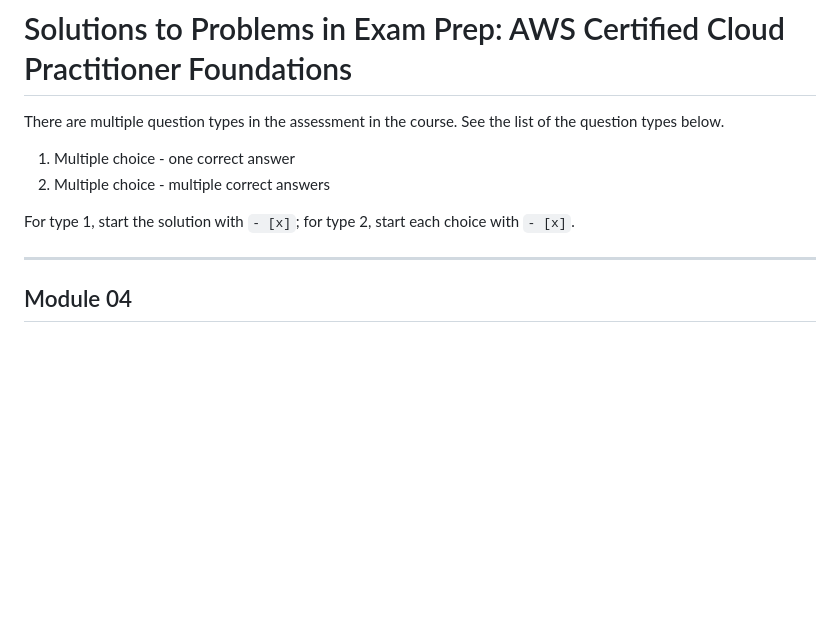
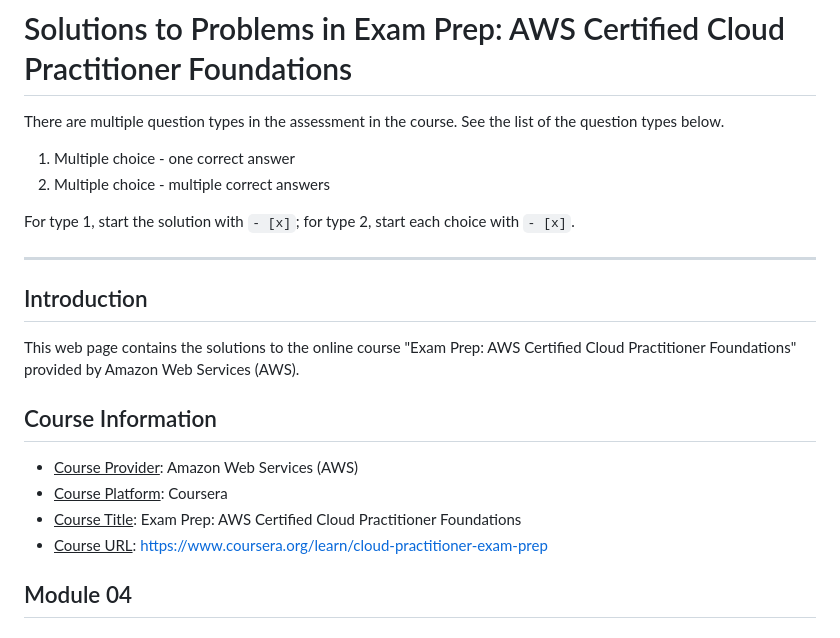
Before and after one commit to dark-teal-coder/web-coursera-course-summary, a Markdown page: solutions-exam-prep-aws-certified-cloud-practitioner-foundations.md, the part around the change. GitHub-like rendering; blank space fills up the shorter version.

```diff
--- a/solutions-exam-prep-aws-certified-cloud-practitioner-foundations.md
+++ b/solutions-exam-prep-aws-certified-cloud-practitioner-foundations.md
@@ -8,6 +8,17 @@ There are multiple question types in the assessment in the course. See the list
 For type 1, start the solution with `- [x]`; for type 2, start each choice with `- [x]`.
 
 ---
+
+## Introduction
+
+This web page contains the solutions to the online course "Exam Prep: AWS Certified Cloud Practitioner Foundations" provided by Amazon Web Services (AWS).
+
+## Course Information
+
+- <ins>Course Provider</ins>: Amazon Web Services (AWS)
+- <ins>Course Platform</ins>: Coursera
+- <ins>Course Title</ins>: Exam Prep: AWS Certified Cloud Practitioner Foundations
+- <ins>Course URL</ins>: https://www.coursera.org/learn/cloud-practitioner-exam-prep
 
 ## Module 04
 
```
